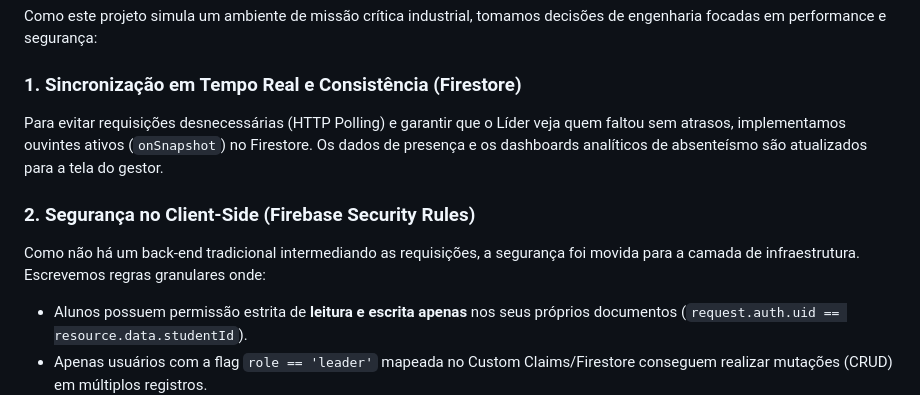
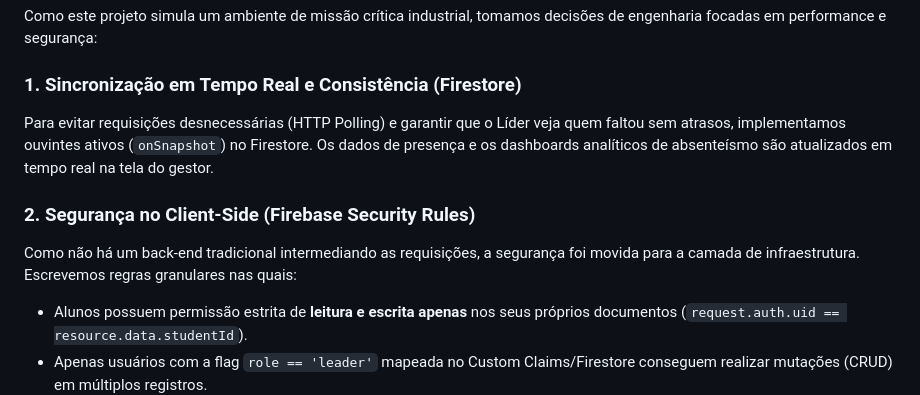
Before and after one commit to williamfurquim/ConnectPolo, a Markdown page: README.md, the part around the change. Drawn GitHub-style.

Commit message:
docs: README ok
Updated text for clarity and improved readability.

```diff
--- a/README.md
+++ b/README.md
@@ -44,10 +44,10 @@ O sistema foi desenhado utilizando **Role-Based Access Control (RBAC)** integrad
 Como este projeto simula um ambiente de missão crítica industrial, tomamos decisões de engenharia focadas em performance e segurança:
 
 ### 1. Sincronização em Tempo Real e Consistência (Firestore)
-Para evitar requisições desnecessárias (HTTP Polling) e garantir que o Líder veja quem faltou sem atrasos, implementamos ouvintes ativos (`onSnapshot`) no Firestore. Os dados de presença e os dashboards analíticos de absenteísmo são atualizados para a tela do gestor.
+Para evitar requisições desnecessárias (HTTP Polling) e garantir que o Líder veja quem faltou sem atrasos, implementamos ouvintes ativos (`onSnapshot`) no Firestore. Os dados de presença e os dashboards analíticos de absenteísmo são atualizados em tempo real na tela do gestor.
 
 ### 2. Segurança no Client-Side (Firebase Security Rules)
-Como não há um back-end tradicional intermediando as requisições, a segurança foi movida para a camada de infraestrutura. Escrevemos regras granulares onde:
+Como não há um back-end tradicional intermediando as requisições, a segurança foi movida para a camada de infraestrutura. Escrevemos regras granulares nas quais:
 *   Alunos possuem permissão estrita de **leitura e escrita apenas** nos seus próprios documentos (`request.auth.uid == resource.data.studentId`).
 *   Apenas usuários com a flag `role == 'leader'` mapeada no Custom Claims/Firestore conseguem realizar mutações (CRUD) em múltiplos registros.
 
```
